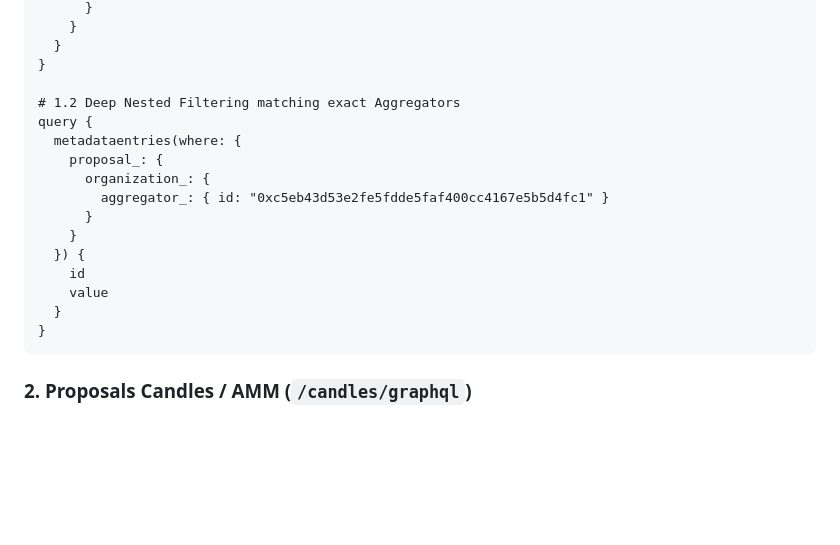
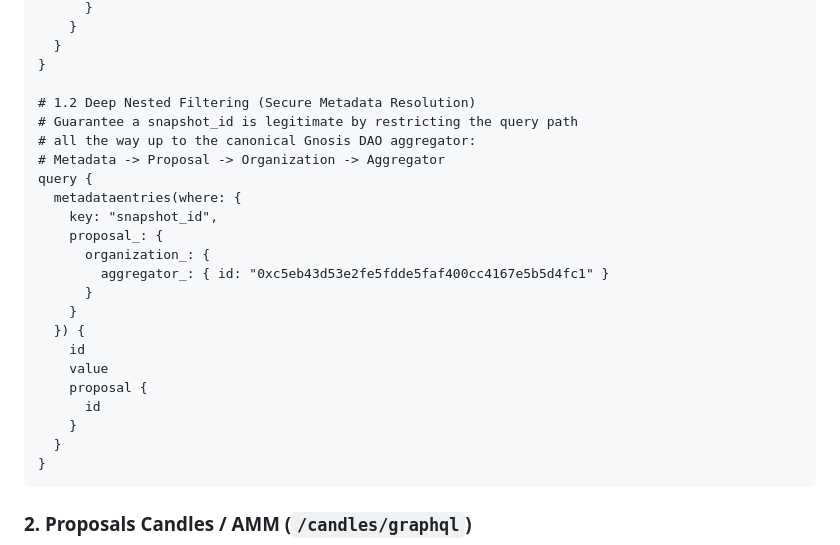
Before and after one commit to bonustrack/futarchy-subgraphs, a Markdown page: CHECKPOINT_USAGE.md, the part around the change. Rendered like a GitHub page; blank space fills up the shorter version.

Commit message:
docs: add deep nested snapshot_id authentication query example

````diff
--- a/CHECKPOINT_USAGE.md
+++ b/CHECKPOINT_USAGE.md
@@ -144,9 +144,13 @@ query {
   }
 }
 
-# 1.2 Deep Nested Filtering matching exact Aggregators
+# 1.2 Deep Nested Filtering (Secure Metadata Resolution)
+# Guarantee a snapshot_id is legitimate by restricting the query path
+# all the way up to the canonical Gnosis DAO aggregator:
+# Metadata -> Proposal -> Organization -> Aggregator
 query {
   metadataentries(where: {
+    key: "snapshot_id",
     proposal_: {
       organization_: {
         aggregator_: { id: "0xc5eb43d53e2fe5fdde5faf400cc4167e5b5d4fc1" }
@@ -155,6 +159,9 @@ query {
   }) {
     id
     value
+    proposal {
+      id
+    }
   }
 }
 ```
````
